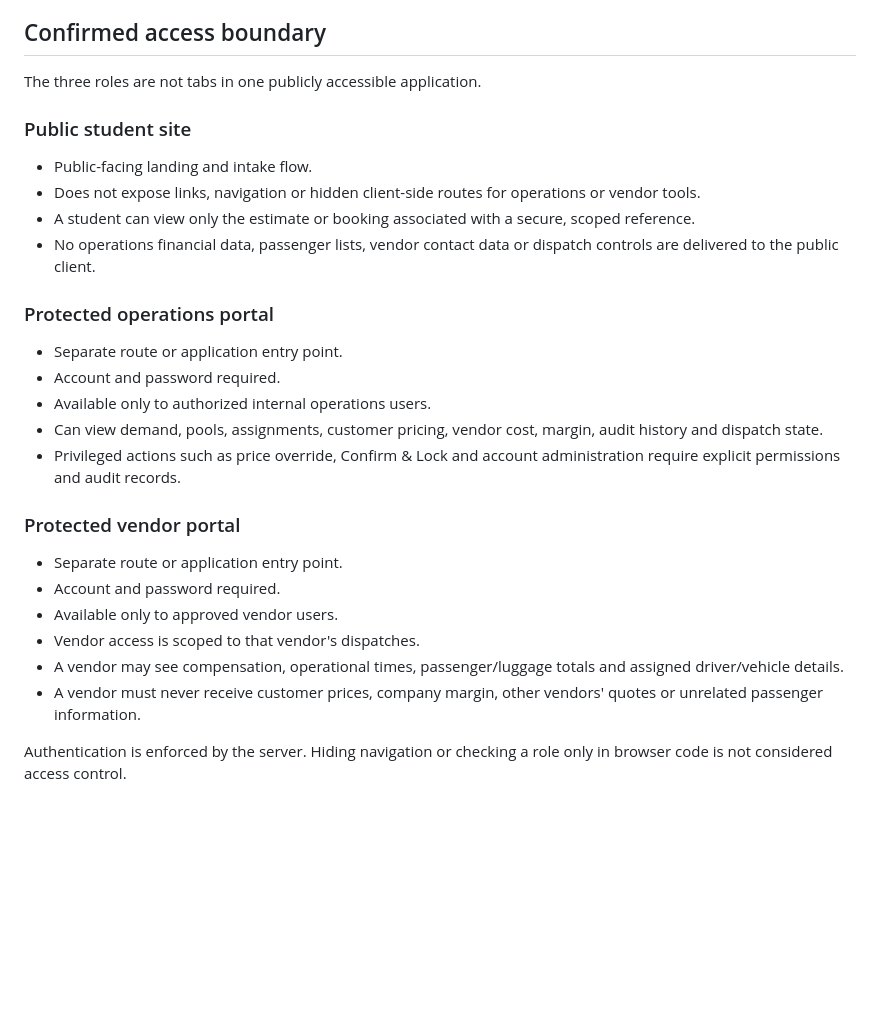
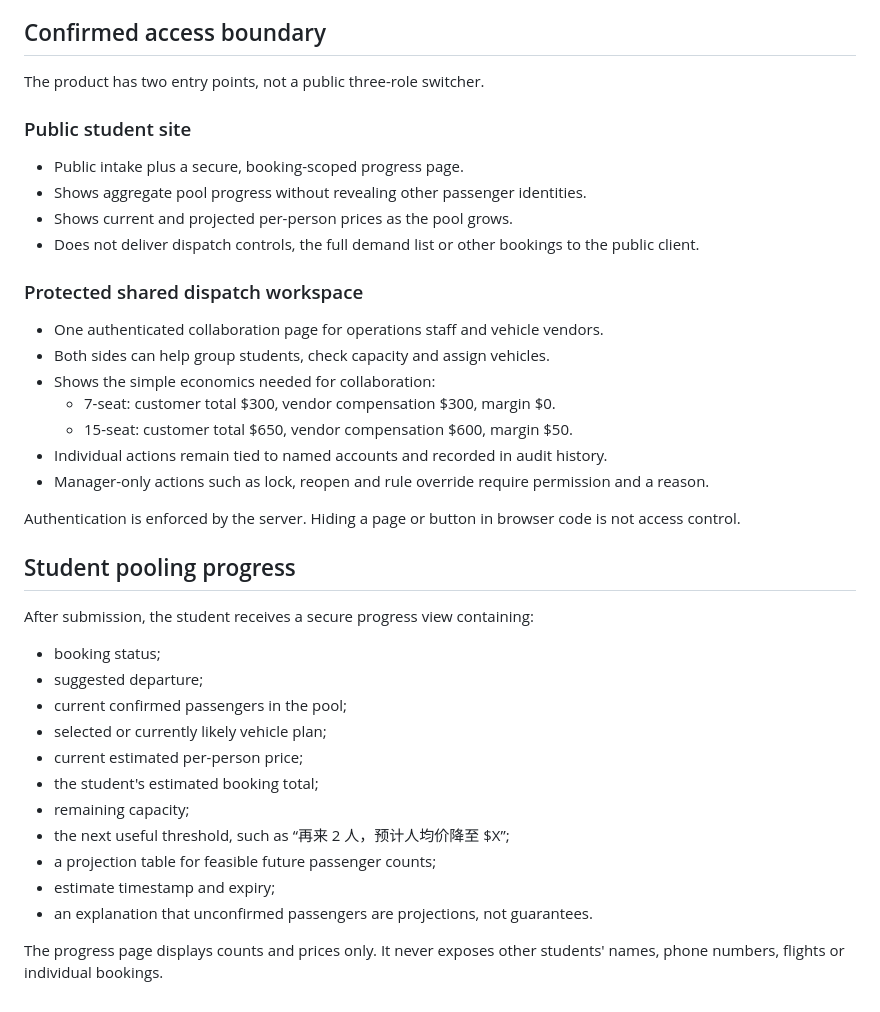
Before and after one commit to dorothy110/ord-madison-shuttle, a Markdown page: docs/product-baseline.md, the part around the change. Drawn GitHub-style; blank space fills up the shorter version.

Commit message:
docs: add shared workspace and student pool progress

```diff
--- a/docs/product-baseline.md
+++ b/docs/product-baseline.md
@@ -115,30 +115,41 @@ The vendor does not see student prices or company margin.
 
 ## Confirmed access boundary
 
-The three roles are not tabs in one publicly accessible application.
+The product has two entry points, not a public three-role switcher.
 
 ### Public student site
 
-- Public-facing landing and intake flow.
-- Does not expose links, navigation or hidden client-side routes for operations or vendor tools.
-- A student can view only the estimate or booking associated with a secure, scoped reference.
-- No operations financial data, passenger lists, vendor contact data or dispatch controls are delivered to the public client.
+- Public intake plus a secure, booking-scoped progress page.
+- Shows aggregate pool progress without revealing other passenger identities.
+- Shows current and projected per-person prices as the pool grows.
+- Does not deliver dispatch controls, the full demand list or other bookings to the public client.
 
-### Protected operations portal
+### Protected shared dispatch workspace
 
-- Separate route or application entry point.
-- Account and password required.
-- Available only to authorized internal operations users.
-- Can view demand, pools, assignments, customer pricing, vendor cost, margin, audit history and dispatch state.
-- Privileged actions such as price override, Confirm & Lock and account administration require explicit permissions and audit records.
+- One authenticated collaboration page for operations staff and vehicle vendors.
+- Both sides can help group students, check capacity and assign vehicles.
+- Shows the simple economics needed for collaboration:
+  - 7-seat: customer total $300, vendor compensation $300, margin $0.
+  - 15-seat: customer total $650, vendor compensation $600, margin $50.
+- Individual actions remain tied to named accounts and recorded in audit history.
+- Manager-only actions such as lock, reopen and rule override require permission and a reason.
 
-### Protected vendor portal
+Authentication is enforced by the server. Hiding a page or button in browser code is not access control.
 
-- Separate route or application entry point.
-- Account and password required.
-- Available only to approved vendor users.
-- Vendor access is scoped to that vendor's dispatches.
-- A vendor may see compensation, operational times, passenger/luggage totals and assigned driver/vehicle details.
-- A vendor must never receive customer prices, company margin, other vendors' quotes or unrelated passenger information.
+## Student pooling progress
 
-Authentication is enforced by the server. Hiding navigation or checking a role only in browser code is not considered access control.
+After submission, the student receives a secure progress view containing:
+
+- booking status;
+- suggested departure;
+- current confirmed passengers in the pool;
+- selected or currently likely vehicle plan;
+- current estimated per-person price;
+- the student's estimated booking total;
+- remaining capacity;
+- the next useful threshold, such as “再来 2 人，预计人均价降至 $X”;
+- a projection table for feasible future passenger counts;
+- estimate timestamp and expiry;
+- an explanation that unconfirmed passengers are projections, not guarantees.
+
+The progress page displays counts and prices only. It never exposes other students' names, phone numbers, flights or individual bookings.
```
